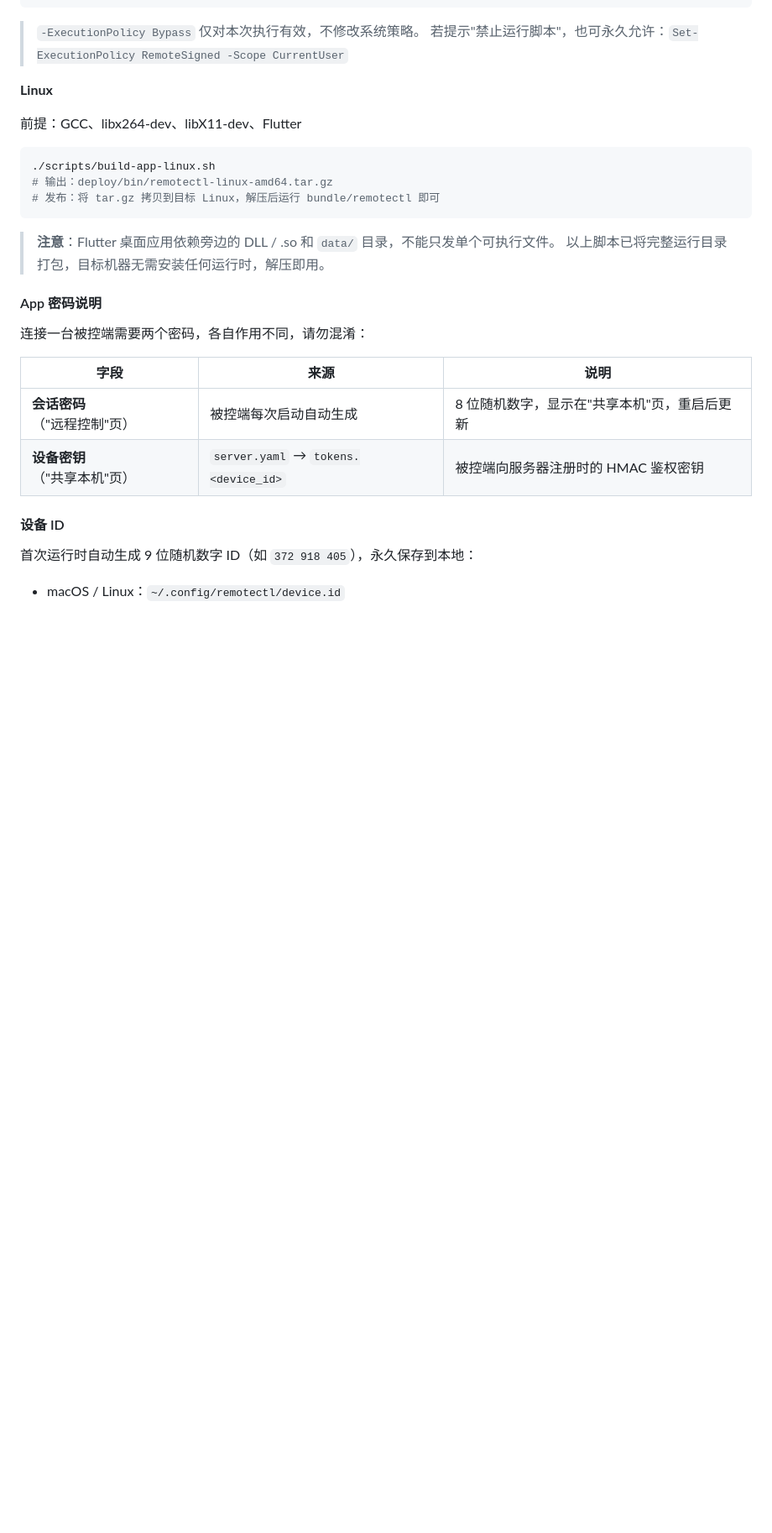
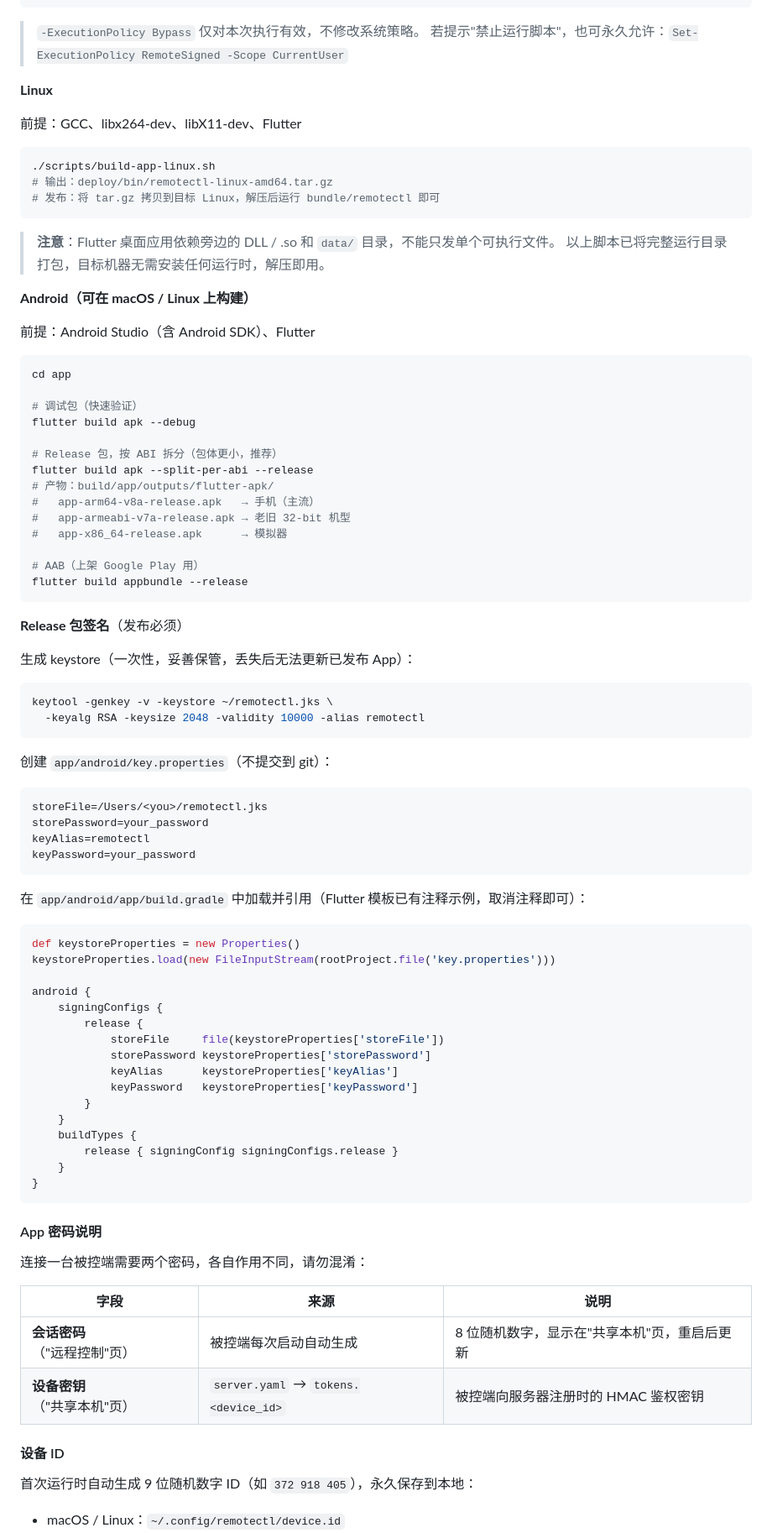
Before and after one commit to bsh888/remotectl, a Markdown page: README.md, the part around the change. Shown at 84% size. Rendered like a GitHub page; blank space fills up the shorter version.

Commit message:
docs: add Android build & signing instructions to README and CLAUDE.md

````diff
--- a/README.md
+++ b/README.md
@@ -398,6 +398,62 @@ powershell -ExecutionPolicy Bypass -File .\scripts\build-app-win.ps1
 > **注意**：Flutter 桌面应用依赖旁边的 DLL / .so 和 `data/` 目录，不能只发单个可执行文件。
 > 以上脚本已将完整运行目录打包，目标机器无需安装任何运行时，解压即用。
 
+**Android（可在 macOS / Linux 上构建）**
+
+前提：Android Studio（含 Android SDK）、Flutter
+```bash
+cd app
+
+# 调试包（快速验证）
+flutter build apk --debug
+
+# Release 包，按 ABI 拆分（包体更小，推荐）
+flutter build apk --split-per-abi --release
+# 产物：build/app/outputs/flutter-apk/
+#   app-arm64-v8a-release.apk   → 手机（主流）
+#   app-armeabi-v7a-release.apk → 老旧 32-bit 机型
+#   app-x86_64-release.apk      → 模拟器
+
+# AAB（上架 Google Play 用）
+flutter build appbundle --release
+```
+
+**Release 包签名**（发布必须）
+
+生成 keystore（一次性，妥善保管，丢失后无法更新已发布 App）：
+```bash
+keytool -genkey -v -keystore ~/remotectl.jks \
+  -keyalg RSA -keysize 2048 -validity 10000 -alias remotectl
+```
+
+创建 `app/android/key.properties`（不提交到 git）：
+```
+storeFile=/Users/<you>/remotectl.jks
+storePassword=your_password
+keyAlias=remotectl
+keyPassword=your_password
+```
+
+在 `app/android/app/build.gradle` 中加载并引用（Flutter 模板已有注释示例，取消注释即可）：
+```groovy
+def keystoreProperties = new Properties()
+keystoreProperties.load(new FileInputStream(rootProject.file('key.properties')))
+
+android {
+    signingConfigs {
+        release {
+            storeFile     file(keystoreProperties['storeFile'])
+            storePassword keystoreProperties['storePassword']
+            keyAlias      keystoreProperties['keyAlias']
+            keyPassword   keystoreProperties['keyPassword']
+        }
+    }
+    buildTypes {
+        release { signingConfig signingConfigs.release }
+    }
+}
+```
+
 #### App 密码说明
 
 连接一台被控端需要两个密码，各自作用不同，请勿混淆：
````
Also changed, not shown: CLAUDE.md (+34 -0 lines), app/README.md (+51 -2 lines).
